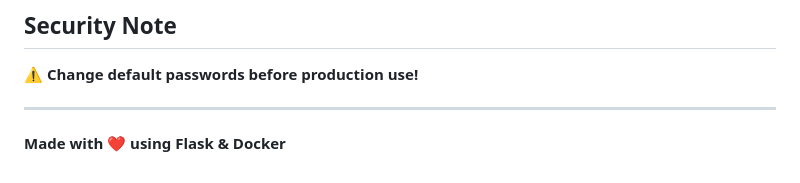
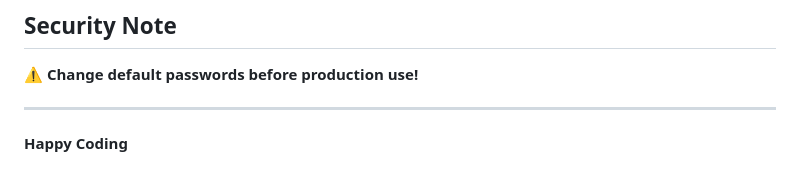
Before and after one commit to RiahiAmani/flask-postgres-docker-compose, a Markdown page: README.md, the part around the change. Drawn GitHub-style.

Commit message:
Update README footer message

```diff
--- a/README.md
+++ b/README.md
@@ -194,4 +194,4 @@ docker-compose logs db
 
 ---
 
-**Made with ❤️ using Flask & Docker**
+**Happy Coding**
```
